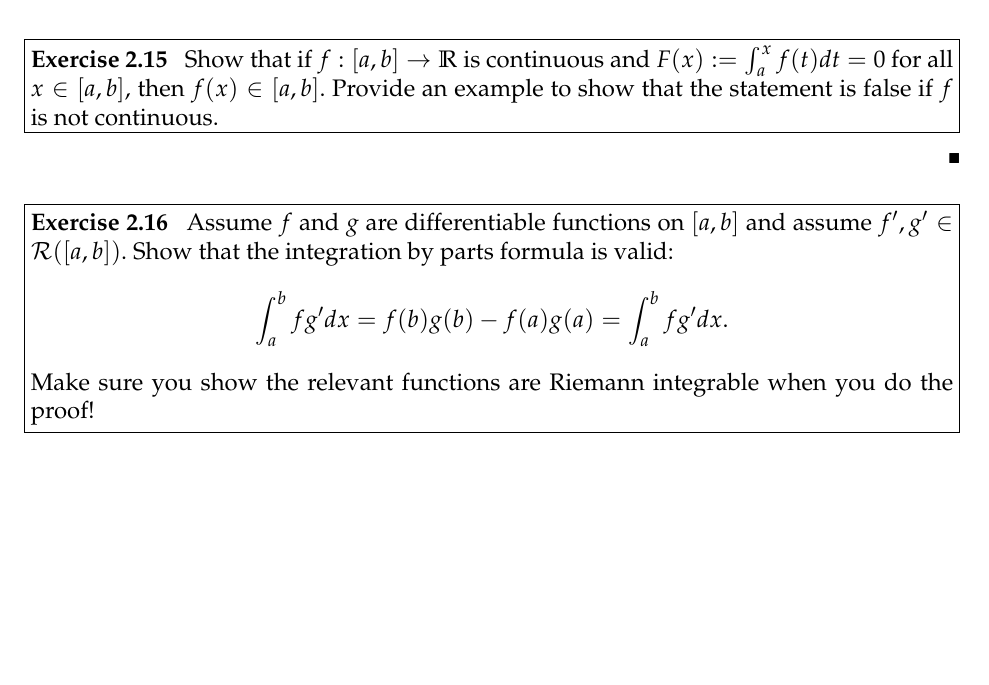
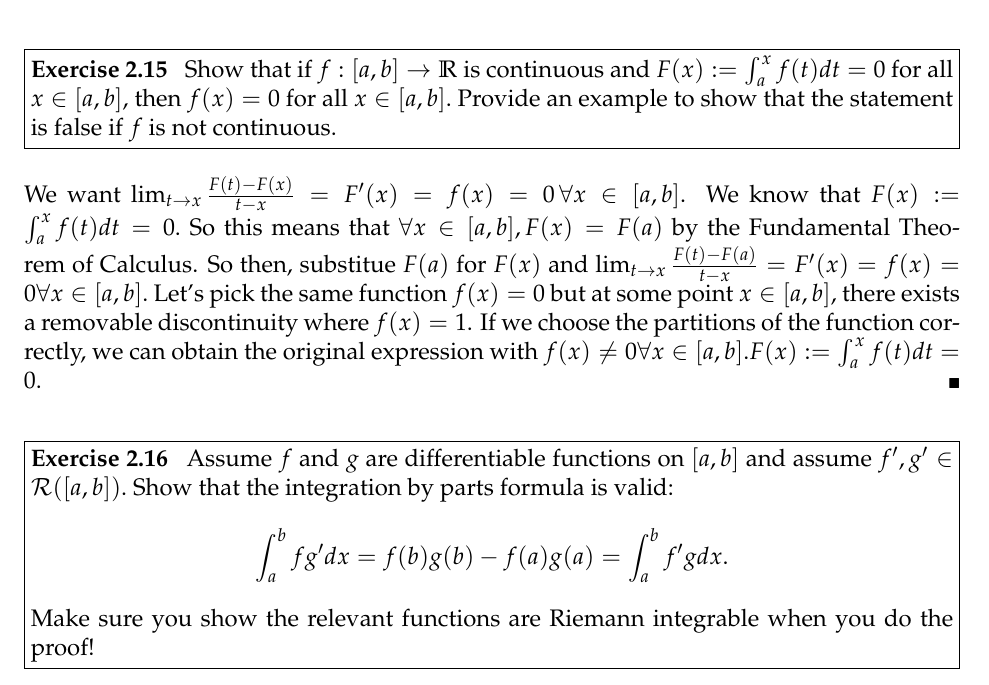
Before and after one commit to rraju1/math_hw, a LaTeX problem sheet (hw11.tex): part of page 1 of 2, cut so that both start at the same text, the shorter picture padded with empty space. Compiled offline with pdfLaTeX.

Commit message:
2.15 finished

```diff
--- a/hw11.tex
+++ b/hw11.tex
@@ -55,16 +55,16 @@ We knwo that if $f$ is differentiable on $[a,b]$ that is must be continuous on $
 \end{solution}
 
 \begin{problem}[Exercise 2.15]
-Show that if $f : [a, b] \rightarrow \R$ is continuous and $F(x) := \int_{a}^{x} f(t) dt = 0$ for all $x \in [a, b]$, then $f(x) \in [a,b].$ Provide an example to show that the statement is false if $f$ is not continuous.
+Show that if $f : [a, b] \rightarrow \R$ is continuous and $F(x) := \int_{a}^{x} f(t) dt = 0$ for all $x \in [a, b]$, then $f(x)=0$ for all $x \in [a,b].$ Provide an example to show that the statement is false if $f$ is not continuous.
 \end{problem}
 
 \begin{solution}
-
+We want $\lim_{t\rightarrow x} \frac{F(t) - F(x)}{t - x} = F'(x) = f(x) = 0\, \forall x \in [a, b]$. We know that $F(x) := \int_{a}^{x} f(t) dt = 0.$ So this means that $\forall x\in[a,b], F(x)=F(a)$ by the Fundamental Theorem of Calculus. So then, substitue $F(a)$ for $F(x)$ and $\lim_{t \rightarrow x} \frac{F(t) - F(a)}{t - x} = F'(x)= f(x) = 0 \forall x\in[a, b].$ Let's pick the same function $f(x) = 0$ but at some point $x \in [a,b]$, there exists a removable discontinuity where $f(x) = 1$. If we choose the partitions of the function correctly, we can obtain the original expression with $f(x)\neq0 \forall x \in [a,b].F(x) := \int_{a}^{x} f(t) dt = 0.$
 \end{solution}
 
 
 \begin{problem}[Exercise 2.16]
-Assume $f$ and $g$ are differentiable functions on $[a,b]$ and assume $f', g' \in \mathcal{R}([a,b]).$ Show that the integration by parts formula is valid: $$\int_{a}^{b} fg'dx = f(b)g(b) - f(a)g(a) = \int_{a}^{b} fg'dx.$$ Make sure you show the relevant functions are Riemann integrable when you do the proof!
+Assume $f$ and $g$ are differentiable functions on $[a,b]$ and assume $f', g' \in \mathcal{R}([a,b]).$ Show that the integration by parts formula is valid: $$\int_{a}^{b} fg'dx = f(b)g(b) - f(a)g(a) = \int_{a}^{b} f'gdx.$$ Make sure you show the relevant functions are Riemann integrable when you do the proof!
 \end{problem}
 
 
```
Also changed, not shown: hw11.pdf, hw11.tex (2 more changed lines).
